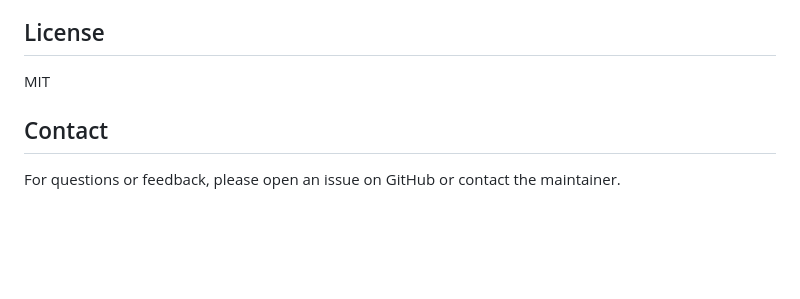
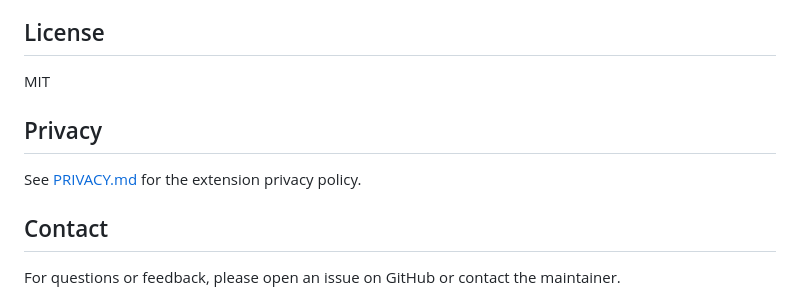
Before and after one commit to benlinx1018/base64-to-file-extension, a Markdown page: README.md, the part around the change. Rendered like a GitHub page; blank space fills up the shorter version.

Commit message:
Link privacy policy from README

```diff
--- a/README.md
+++ b/README.md
@@ -43,6 +43,9 @@ Base64 To File Extension is a Chrome extension that enables users to quickly con
 ## License
 MIT
 
+## Privacy
+See [PRIVACY.md](PRIVACY.md) for the extension privacy policy.
+
 ## Contact
 For questions or feedback, please open an issue on GitHub or contact the maintainer.
 
```
